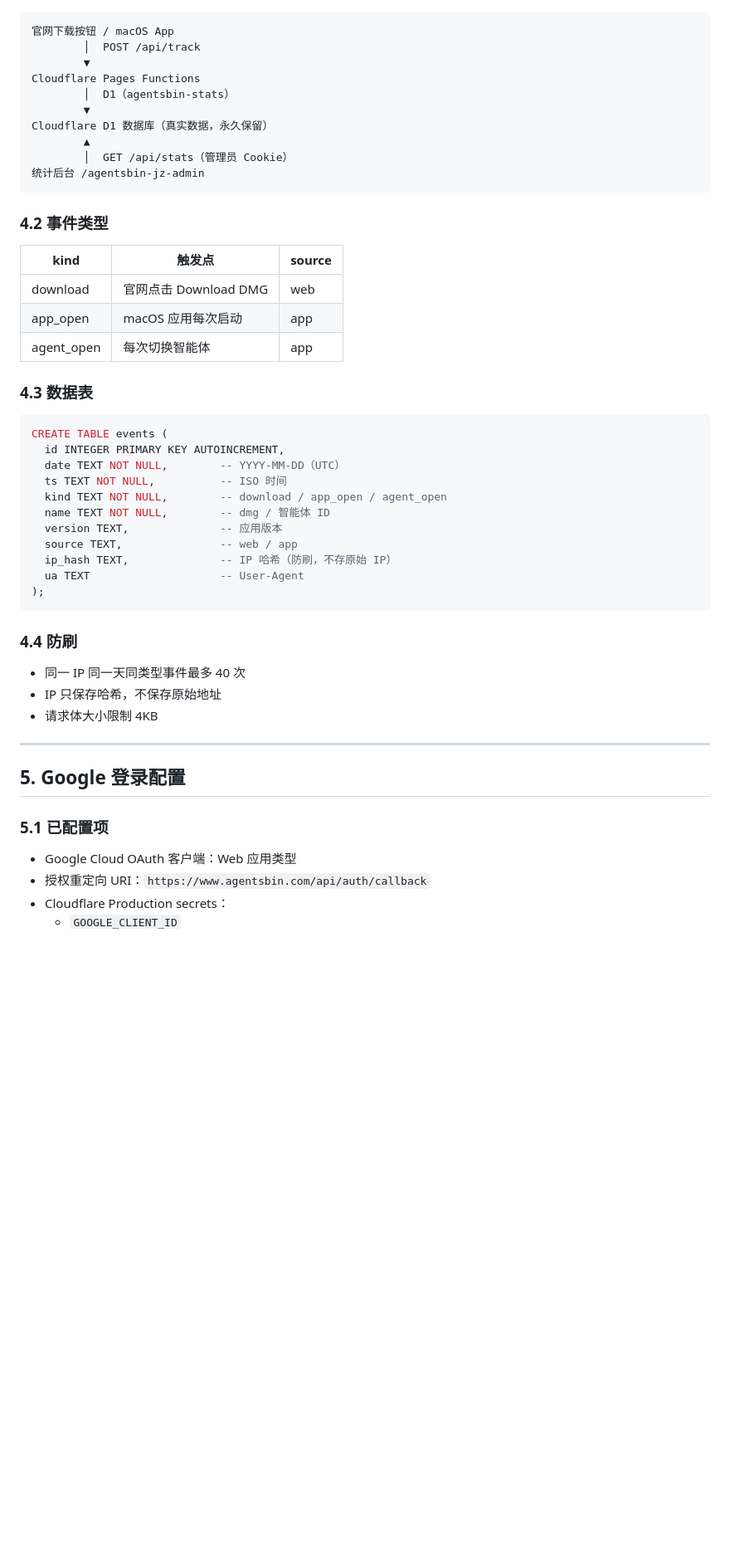
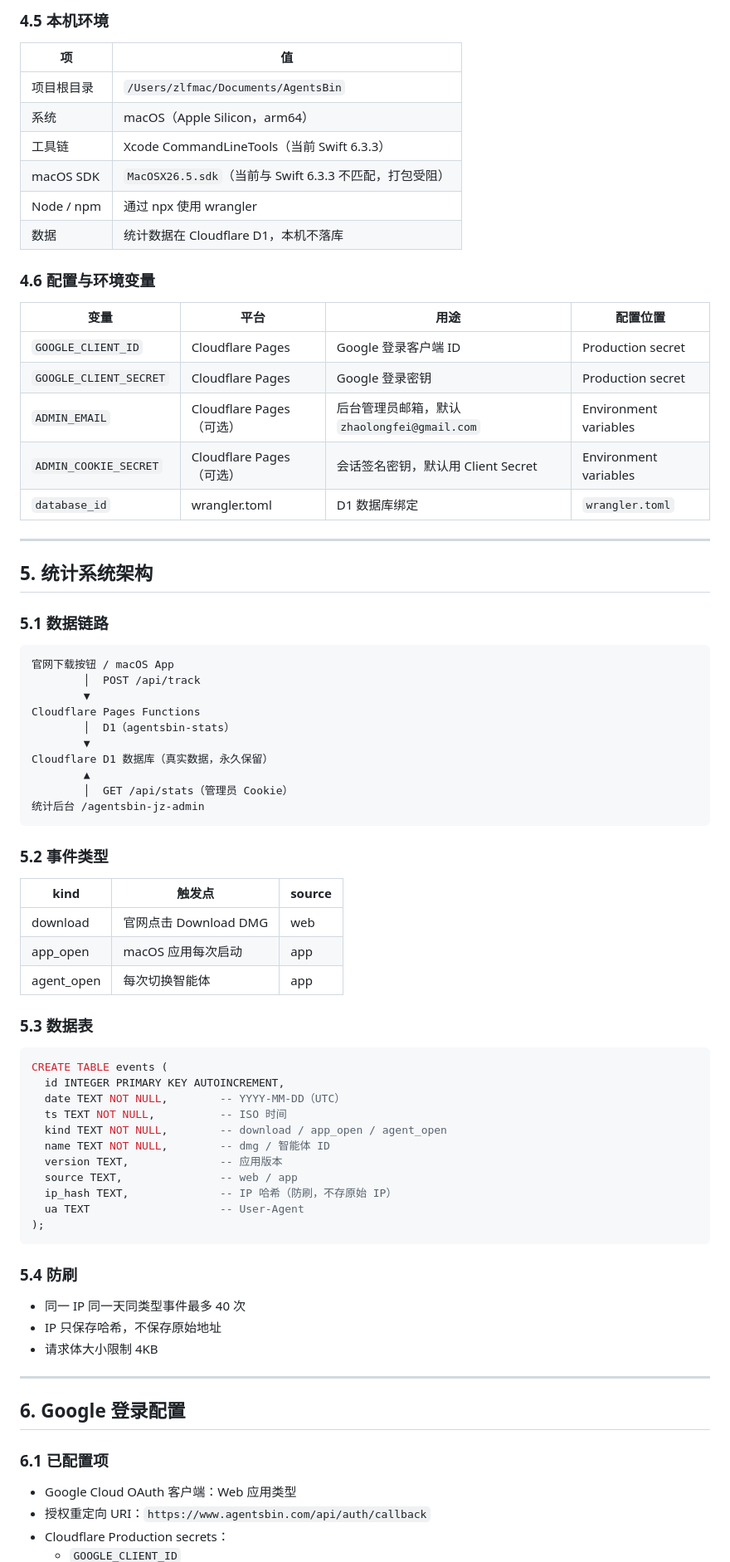
Before and after one commit to zhaolongfei-shareye/AgentsBin, a Markdown page: docs/AgentsBin-Project-Document.md, the part around one of its changes. Shown at 83% size. Rendered like a GitHub page; blank space fills up the shorter version.

````diff
--- a/docs/AgentsBin-Project-Document.md
+++ b/docs/AgentsBin-Project-Document.md
@@ -108,3 +153,29 @@ AgentsBin/
+### 4.5 本机环境
+
+| 项 | 值 |
+| --- | --- |
+| 项目根目录 | `/Users/zlfmac/Documents/AgentsBin` |
+| 系统 | macOS（Apple Silicon，arm64） |
+| 工具链 | Xcode CommandLineTools（当前 Swift 6.3.3） |
+| macOS SDK | `MacOSX26.5.sdk`（当前与 Swift 6.3.3 不匹配，打包受阻） |
+| Node / npm | 通过 npx 使用 wrangler |
+| 数据 | 统计数据在 Cloudflare D1，本机不落库 |
+
+### 4.6 配置与环境变量
+
+| 变量 | 平台 | 用途 | 配置位置 |
+| --- | --- | --- | --- |
+| `GOOGLE_CLIENT_ID` | Cloudflare Pages | Google 登录客户端 ID | Production secret |
+| `GOOGLE_CLIENT_SECRET` | Cloudflare Pages | Google 登录密钥 | Production secret |
+| `ADMIN_EMAIL` | Cloudflare Pages（可选） | 后台管理员邮箱，默认 `zhaolongfei@gmail.com` | Environment variables |
+| `ADMIN_COOKIE_SECRET` | Cloudflare Pages（可选） | 会话签名密钥，默认用 Client Secret | Environment variables |
+| `database_id` | wrangler.toml | D1 数据库绑定 | `wrangler.toml` |
+
+---
+
+## 5. 统计系统架构
+
+### 5.1 数据链路
 
 ```text
 官网下载按钮 / macOS App
@@ -119,7 +190,7 @@ Cloudflare D1 数据库（真实数据，永久保留）
 统计后台 /agentsbin-jz-admin
 ```
 
-### 4.2 事件类型
+### 5.2 事件类型
 
 | kind | 触发点 | source |
 | --- | --- | --- |
@@ -127,7 +198,7 @@ Cloudflare D1 数据库（真实数据，永久保留）
 | app_open | macOS 应用每次启动 | app |
 | agent_open | 每次切换智能体 | app |
 
-### 4.3 数据表
+### 5.3 数据表
 
 ```sql
 CREATE TABLE events (
@@ -143,7 +214,7 @@ CREATE TABLE events (
 );
 ```
 
-### 4.4 防刷
+### 5.4 防刷
 
 - 同一 IP 同一天同类型事件最多 40 次
 - IP 只保存哈希，不保存原始地址
@@ -151,9 +222,9 @@ CREATE TABLE events (
 
 ---
 
-## 5. Google 登录配置
+## 6. Google 登录配置
 
-### 5.1 已配置项
+### 6.1 已配置项
 
 - Google Cloud OAuth 客户端：Web 应用类型
 - 授权重定向 URI：`https://www.agentsbin.com/api/auth/callback`
````
Also changed, not shown: other parts of docs/AgentsBin-Project-Document.md (+61 -16 lines).
